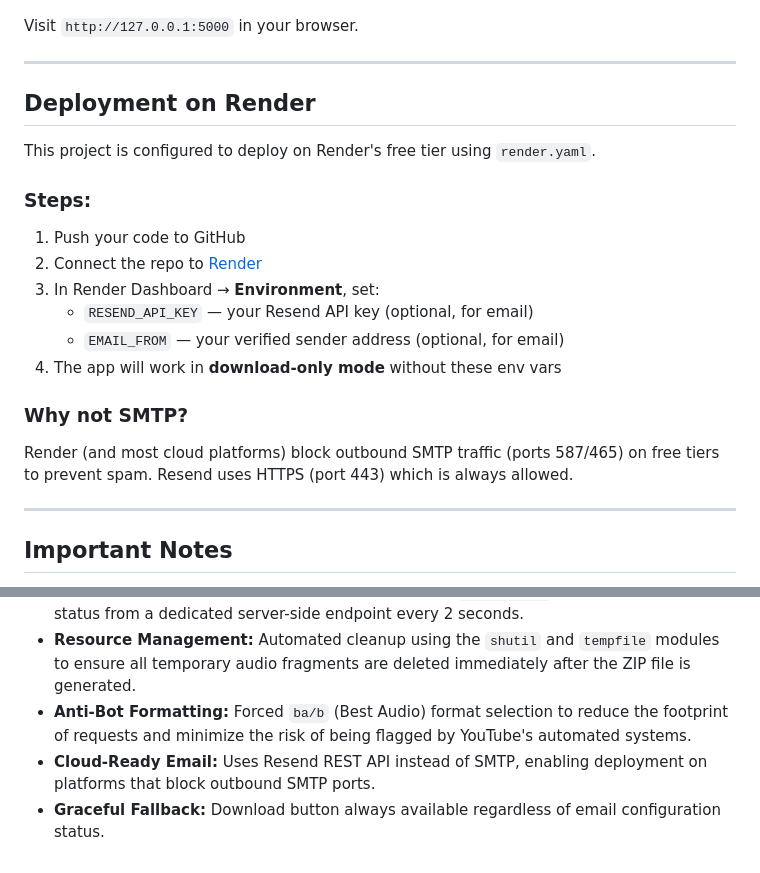
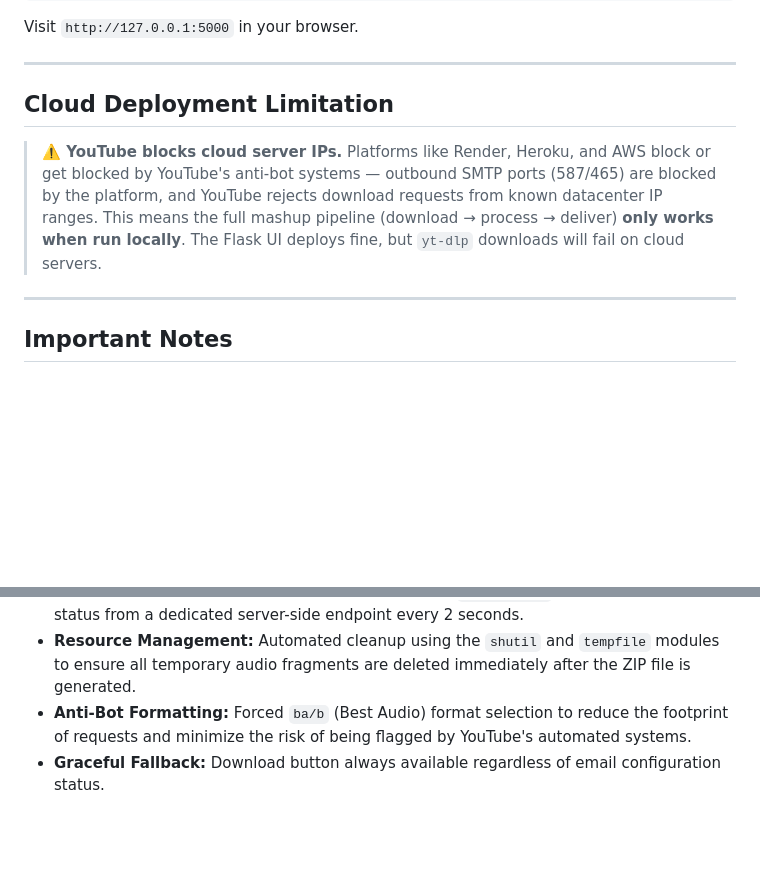
Before and after one commit to Smarth2005/A7-Mashup, a Markdown page: README.md, 2 parts joined by grey strips. Drawn GitHub-style; blank space fills up the shorter version.

Commit message:
Update README: document YouTube cloud IP blocking limitation, remove Render deployment section

```diff
--- a/README.md
+++ b/README.md
@@ -90,20 +90,9 @@ Visit `http://127.0.0.1:5000` in your browser.
 
 ---
 
-## Deployment on Render
+## Cloud Deployment Limitation
 
-This project is configured to deploy on Render's free tier using `render.yaml`.
-
-### Steps:
-1. Push your code to GitHub
-2. Connect the repo to [Render](https://render.com)
-3. In Render Dashboard → **Environment**, set:
-   - `RESEND_API_KEY` — your Resend API key (optional, for email)
-   - `EMAIL_FROM` — your verified sender address (optional, for email)
-4. The app will work in **download-only mode** without these env vars
-
-### Why not SMTP?
-Render (and most cloud platforms) block outbound SMTP traffic (ports 587/465) on free tiers to prevent spam. Resend uses HTTPS (port 443) which is always allowed.
+> **⚠️ YouTube blocks cloud server IPs.** Platforms like Render, Heroku, and AWS block or get blocked by YouTube's anti-bot systems — outbound SMTP ports (587/465) are blocked by the platform, and YouTube rejects download requests from known datacenter IP ranges. This means the full mashup pipeline (download → process → deliver) **only works when run locally**. The Flask UI deploys fine, but `yt-dlp` downloads will fail on cloud servers.
 
 ---
 
@@ -123,5 +112,4 @@ Render (and most cloud platforms) block outbound SMTP traffic (ports 587/465) on
 - **Live Progress Tracking:** Utilized JavaScript Polling (`setInterval`) to fetch real-time job status from a dedicated server-side endpoint every 2 seconds.
 - **Resource Management:** Automated cleanup using the `shutil` and `tempfile` modules to ensure all temporary audio fragments are deleted immediately after the ZIP file is generated.
 - **Anti-Bot Formatting:** Forced `ba/b` (Best Audio) format selection to reduce the footprint of requests and minimize the risk of being flagged by YouTube's automated systems.
-- **Cloud-Ready Email:** Uses Resend REST API instead of SMTP, enabling deployment on platforms that block outbound SMTP ports.
 - **Graceful Fallback:** Download button always available regardless of email configuration status.
```
Also changed, not shown: other parts of README.md (+0 -2 lines).
